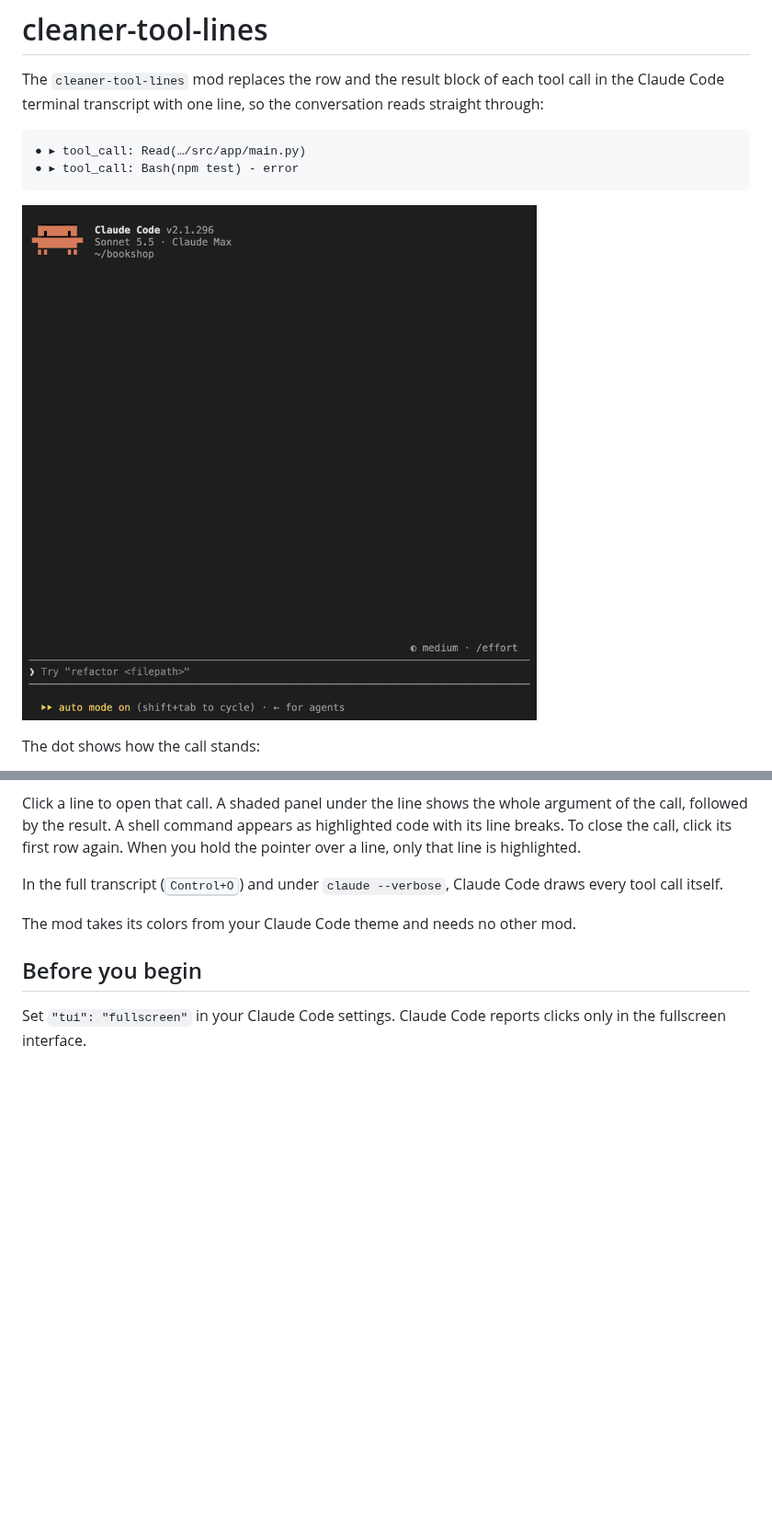
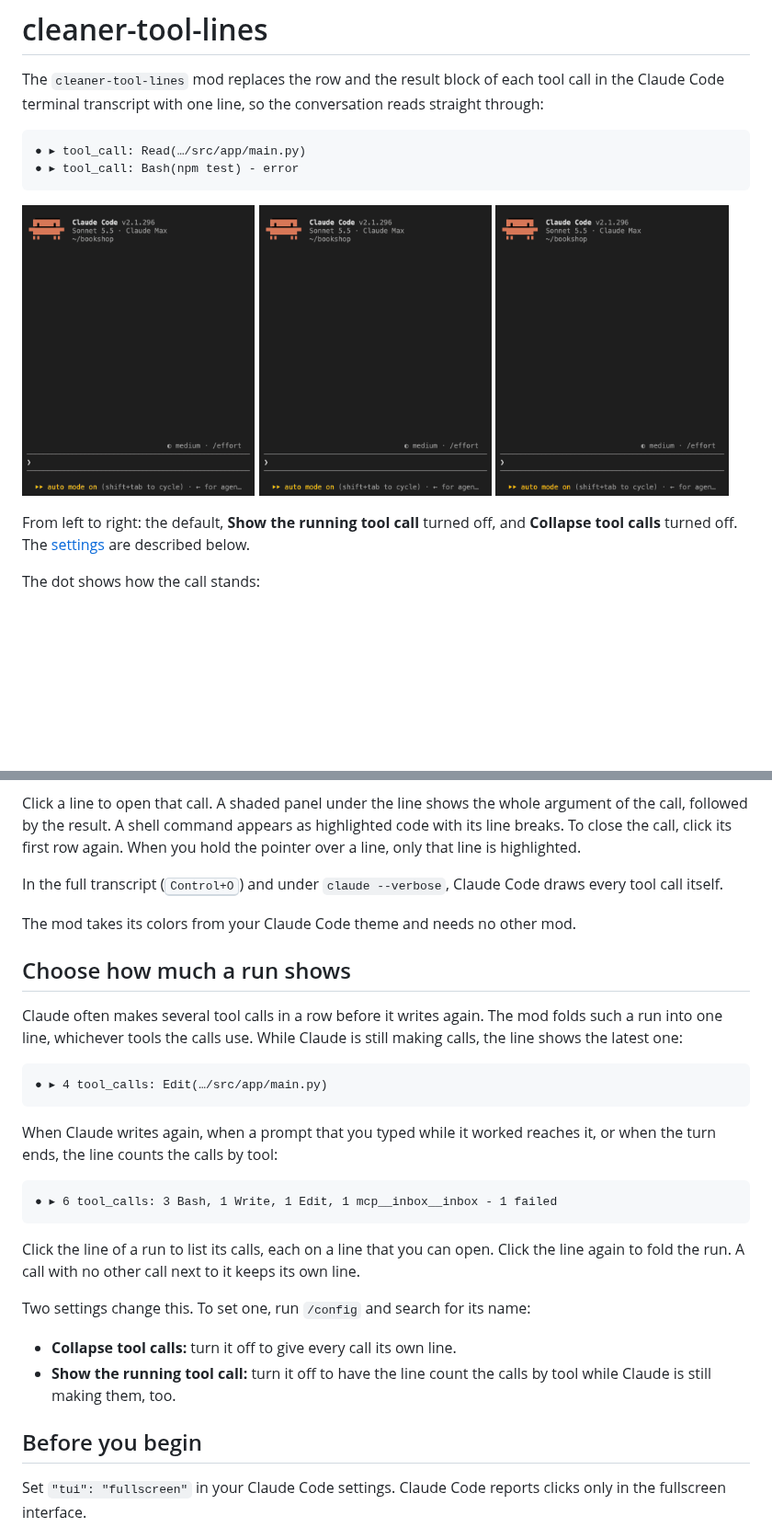
Before and after one commit to macwilk/cc-extensions, a Markdown page: cleaner-tool-lines/README.md, 2 parts joined by grey strips. Shown at 92% size. Rendered like a GitHub page; pictures changed too: media/cleaner-tool-lines-counts.gif (added), media/cleaner-tool-lines-default.gif (added), media/cleaner-tool-lines-lines.gif (added); blank space fills up the shorter version.

Commit message:
Fold tool calls made in a row into one line, with two options and a demo of each

````diff
--- a/cleaner-tool-lines/README.md
+++ b/cleaner-tool-lines/README.md
@@ -8,7 +8,14 @@ Code terminal transcript with one line, so the conversation reads straight throu
 ● ▸ tool_call: Bash(npm test) - error
 ```
 
-![Claude Code fixes a failing test with five tool calls, each drawn as one line. The pointer opens the failed test run and then the edit.](../media/cleaner-tool-lines.gif)
+<p>
+  <img src="../media/cleaner-tool-lines-default.gif" alt="Claude Code fixes a failing test with four tool calls, folded into one line that names the call that is running. The pointer opens the line to its calls, and then opens the edit." width="32%">
+  <img src="../media/cleaner-tool-lines-counts.gif" alt="The same task with the running call not shown: the one line counts the calls by tool while they run." width="32%">
+  <img src="../media/cleaner-tool-lines-lines.gif" alt="The same task with collapsing off: each of the four tool calls has its own line. The pointer opens the edit." width="32%">
+</p>
+
+From left to right: the default, **Show the running tool call** turned off, and **Collapse tool
+calls** turned off. The [settings](#choose-how-much-a-run-shows) are described below.
 
 The dot shows how the call stands:
 
@@ -28,6 +35,32 @@ tool call itself.
 
 The mod takes its colors from your Claude Code theme and needs no other mod.
 
+## Choose how much a run shows
+
+Claude often makes several tool calls in a row before it writes again. The mod folds such a run into
+one line, whichever tools the calls use. While Claude is still making calls, the line shows the
+latest one:
+
+```text
+● ▸ 4 tool_calls: Edit(…/src/app/main.py)
+```
+
+When Claude writes again, when a prompt that you typed while it worked reaches it, or when the turn
+ends, the line counts the calls by tool:
+
+```text
+● ▸ 6 tool_calls: 3 Bash, 1 Write, 1 Edit, 1 mcp__inbox__inbox - 1 failed
+```
+
+Click the line of a run to list its calls, each on a line that you can open. Click the line again to
+fold the run. A call with no other call next to it keeps its own line.
+
+Two settings change this. To set one, run `/config` and search for its name:
+
+- **Collapse tool calls:** turn it off to give every call its own line.
+- **Show the running tool call:** turn it off to have the line count the calls by tool while Claude
+  is still making them, too.
+
 ## Before you begin
 
 Set `"tui": "fullscreen"` in your Claude Code settings. Claude Code reports clicks only in the
````
Also changed, not shown: README.md (+10 -3 lines), 10 other files.
